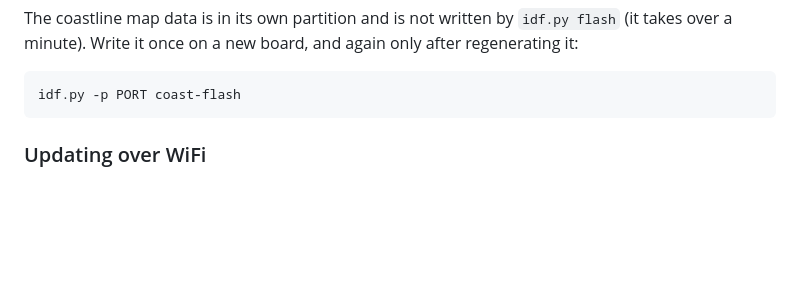
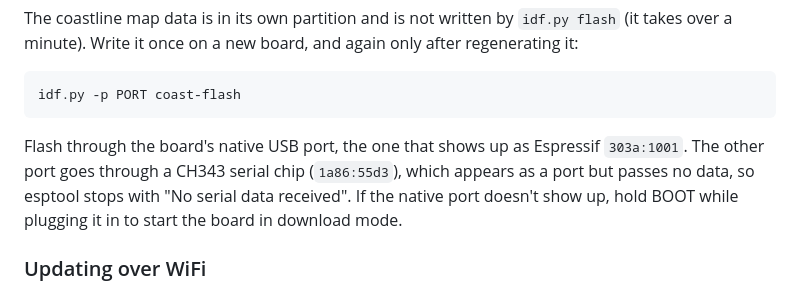
Before and after one commit to impytv/MultiDisplay, a Markdown page: README.md, the part around the change. Rendered like a GitHub page; blank space fills up the shorter version.

Commit message:
Flashing note: use the native USB port, not the serial chip port
Co-Authored-By: Claude Opus 5.5 <noreply@anthropic.com>

````diff
--- a/README.md
+++ b/README.md
@@ -46,6 +46,12 @@ again only after regenerating it:
 ```bash
 idf.py -p PORT coast-flash
 ```
+
+Flash through the board's native USB port, the one that shows up as
+Espressif `303a:1001`. The other port goes through a CH343 serial chip
+(`1a86:55d3`), which appears as a port but passes no data, so esptool stops
+with "No serial data received". If the native port doesn't show up, hold
+BOOT while plugging it in to start the board in download mode.
 
 ### Updating over WiFi
 
````
